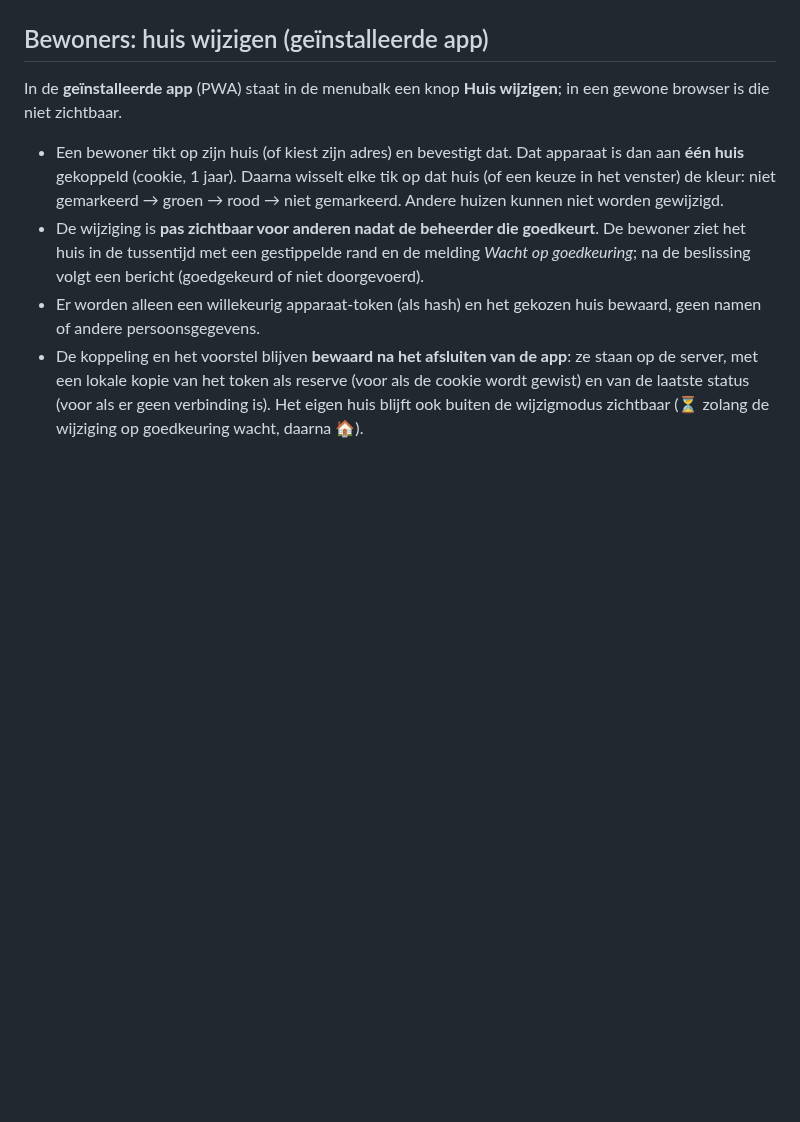
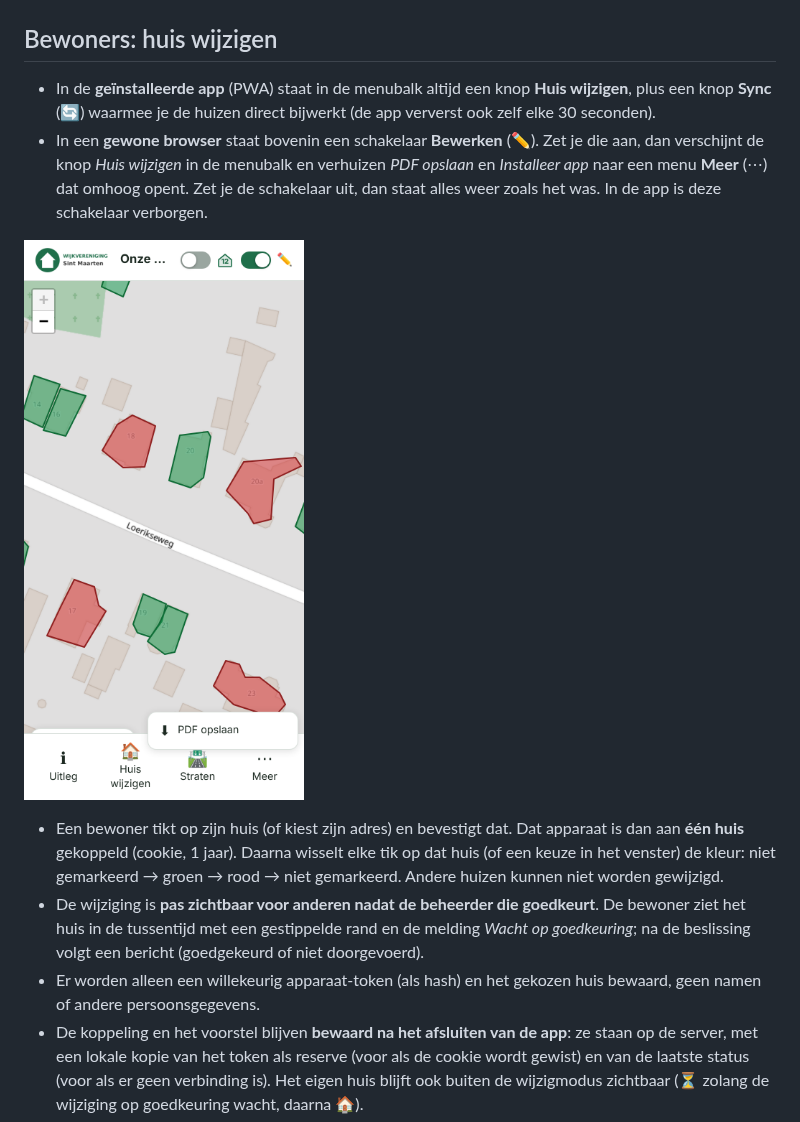
Before and after one commit to helmerzNL/Sintmaarten, a Markdown page: README.md, the part around the change. Rendered like a GitHub page; pictures changed too: docs/screenshots/bewerken-meer-mobiel.png (added); blank space fills up the shorter version.

Commit message:
Bewerken-schakelaar in de browser (Huis wijzigen + Meer-menu) en sync-knop in de app
Co-Authored-By: Claude Sonnet 5.5 <noreply@anthropic.com>
Claude-Session: https://claude.ai/code/session_01RbVCVsqhcBjjeTGeb2Cmpu

```diff
--- a/README.md
+++ b/README.md
@@ -64,8 +64,11 @@ Pagina 2 bevat het logo, de uitleg en het overzicht van de gemarkeerde huizen.
 
 ![PDF-toelichting](docs/screenshots/pdf-toelichting.png)
 
-## Bewoners: huis wijzigen (geïnstalleerde app)
-In de **geïnstalleerde app** (PWA) staat in de menubalk een knop **Huis wijzigen**; in een gewone browser is die niet zichtbaar.
+## Bewoners: huis wijzigen
+- In de **geïnstalleerde app** (PWA) staat in de menubalk altijd een knop **Huis wijzigen**, plus een knop **Sync** (🔄) waarmee je de huizen direct bijwerkt (de app ververst ook zelf elke 30 seconden).
+- In een **gewone browser** staat bovenin een schakelaar **Bewerken** (✏️). Zet je die aan, dan verschijnt de knop *Huis wijzigen* in de menubalk en verhuizen *PDF opslaan* en *Installeer app* naar een menu **Meer** (⋯) dat omhoog opent. Zet je de schakelaar uit, dan staat alles weer zoals het was. In de app is deze schakelaar verborgen.
+
+![Bewerken en Meer-menu](docs/screenshots/bewerken-meer-mobiel.png)
 - Een bewoner tikt op zijn huis (of kiest zijn adres) en bevestigt dat. Dat apparaat is dan aan **één huis** gekoppeld (cookie, 1 jaar). Daarna wisselt elke tik op dat huis (of een keuze in het venster) de kleur: niet gemarkeerd → groen → rood → niet gemarkeerd. Andere huizen kunnen niet worden gewijzigd.
 - De wijziging is **pas zichtbaar voor anderen nadat de beheerder die goedkeurt**. De bewoner ziet het huis in de tussentijd met een gestippelde rand en de melding *Wacht op goedkeuring*; na de beslissing volgt een bericht (goedgekeurd of niet doorgevoerd).
 - Er worden alleen een willekeurig apparaat-token (als hash) en het gekozen huis bewaard, geen namen of andere persoonsgegevens.
```
Also changed, not shown: docs/screenshots/sync-app.png (added), 5 other files.
